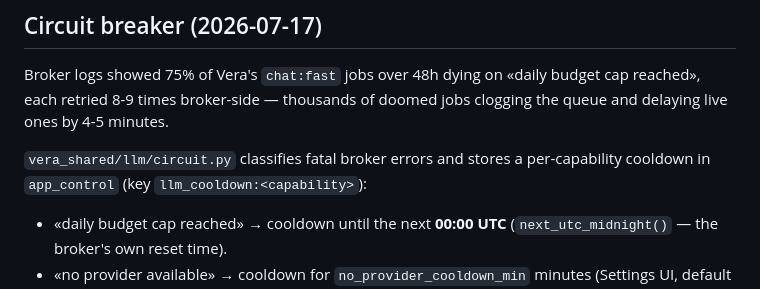
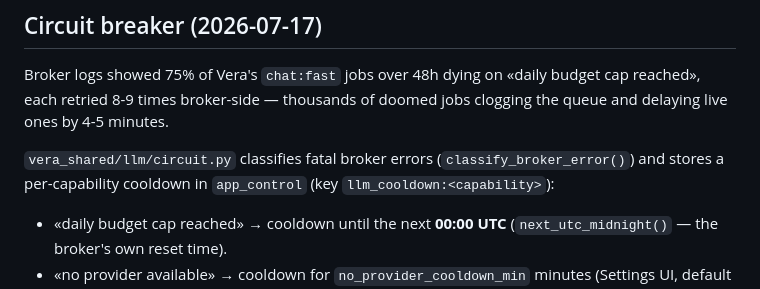
Before and after one commit to zapleoceo/muai, a Markdown page: vera3/docs/llm-broker.md, the part around the change. GitHub-like rendering.

Commit message:
docs(llm): mention classify_broker_error — fix docs-name-sync gate
Co-Authored-By: Claude Fable 5 <noreply@anthropic.com>

```diff
--- a/vera3/docs/llm-broker.md
+++ b/vera3/docs/llm-broker.md
@@ -87,8 +87,9 @@ Broker logs showed 75% of Vera's `chat:fast` jobs over 48h dying on
 «daily budget cap reached», each retried 8-9 times broker-side — thousands
 of doomed jobs clogging the queue and delaying live ones by 4-5 minutes.
 
-`vera_shared/llm/circuit.py` classifies fatal broker errors and stores a
-per-capability cooldown in `app_control` (key `llm_cooldown:<capability>`):
+`vera_shared/llm/circuit.py` classifies fatal broker errors
+(`classify_broker_error()`) and stores a per-capability cooldown in
+`app_control` (key `llm_cooldown:<capability>`):
 
 - «daily budget cap reached» → cooldown until the next **00:00 UTC**
   (`next_utc_midnight()` — the broker's own reset time).
```
